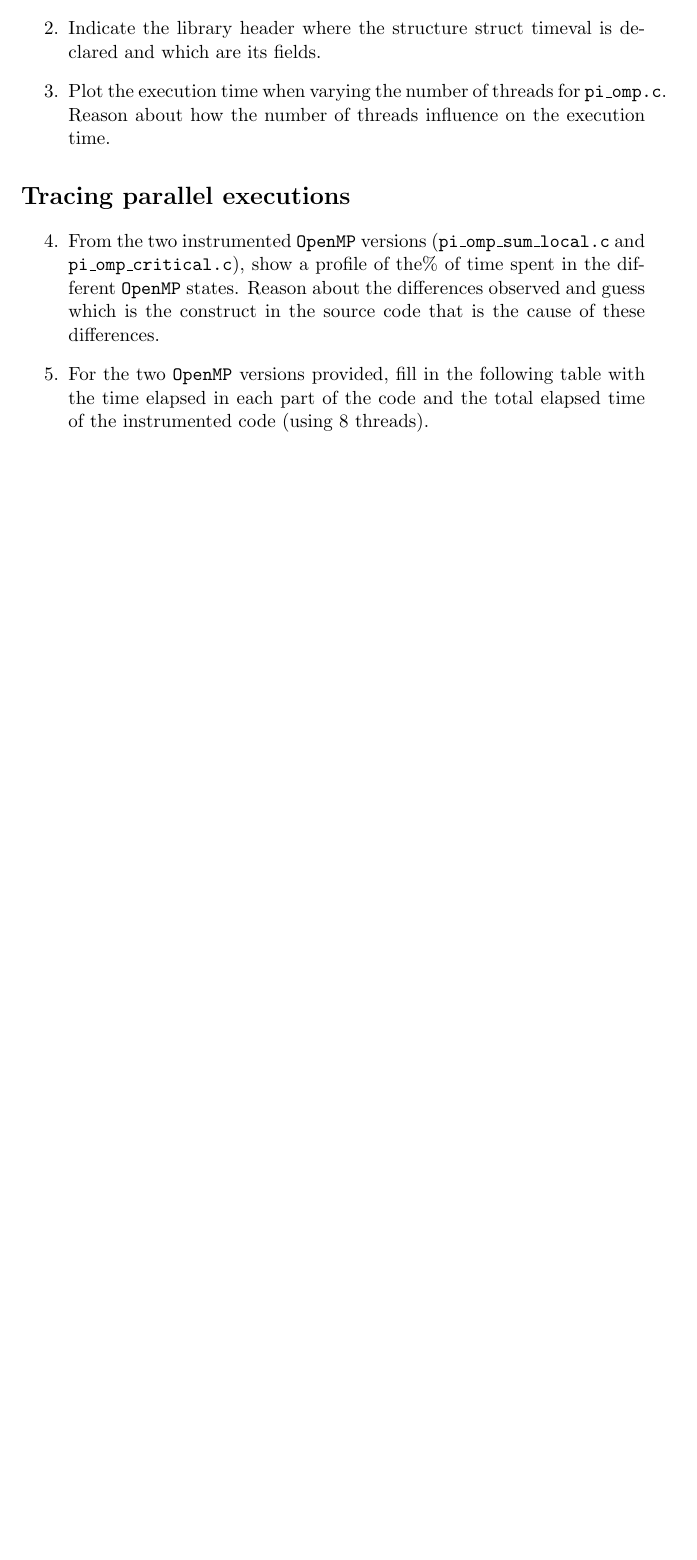
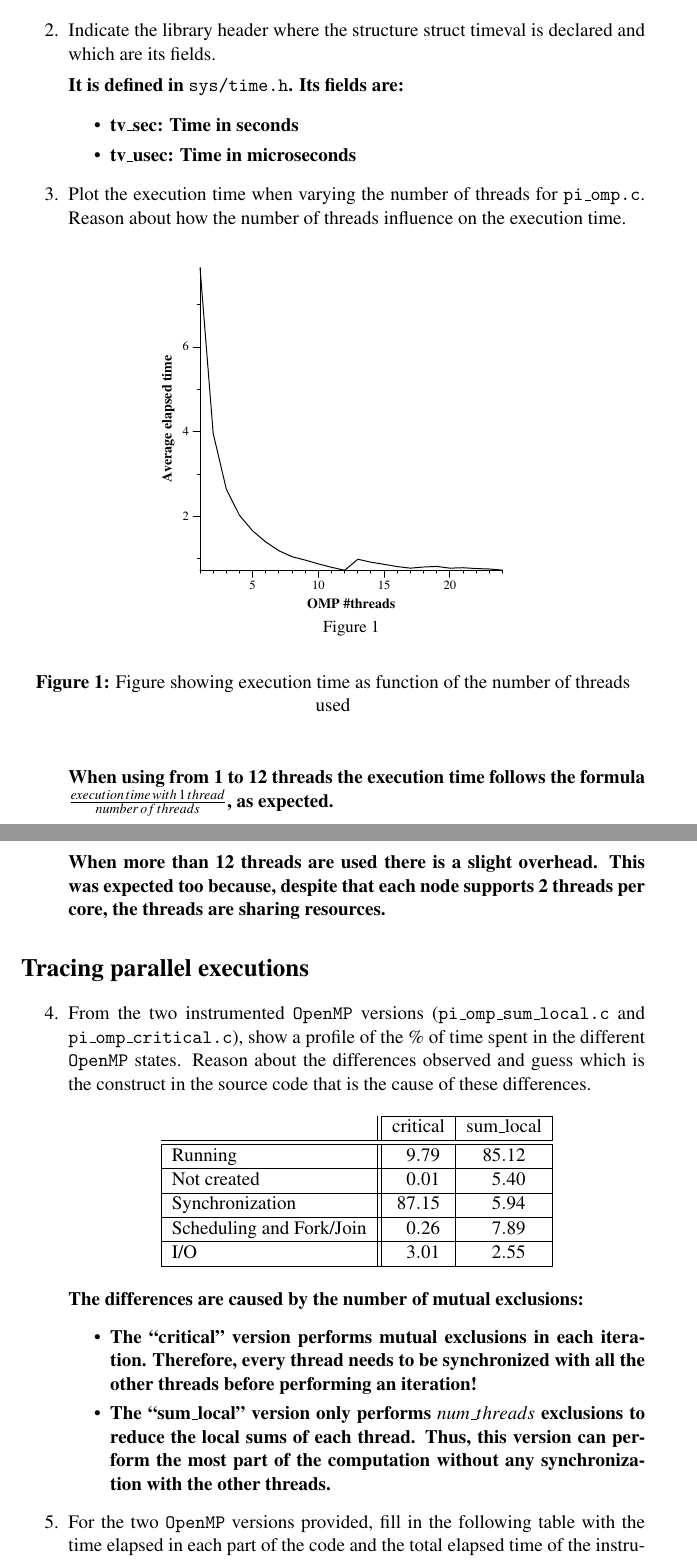
Before and after one commit to OriolOrtiz/par, a LaTeX document (lab0/first_deliverable.tex): part of page 2 of 3 before the commit and two parts of pages 2 and 3 of 4 after it, the two joined at a grey line, cut so that both start at the same text, the shorter picture padded with empty space. Compiled offline with pdfLaTeX.

Commit message:
Some answers added.

```diff
--- a/lab0/first_deliverable.tex
+++ b/lab0/first_deliverable.tex
@@ -4,6 +4,8 @@
 \usepackage{graphicx}
 \usepackage[justification=centering,labelfont=bf]{caption}
 \usepackage{listings}
+\usepackage{csvsimple}
+\usepackage{booktabs,mathptmx,siunitx}
 \lstset{ % For diff
   basicstyle={\footnotesize\ttfamily},
   breakatwhitespace=false,
@@ -22,7 +24,7 @@
 
 \newcommand{\blueline}[1]{\textcolor{blue}{#1}}
 
-\newcommand{\assignatura}{Paral·lelisme}
+\newcommand{\assignatura}{Parallelism}
 \newcommand{\titol}{First Deliverable}
 
 \newcommand{\Pautor}{Héctor Ramón Jiménez}
@@ -34,6 +36,9 @@
 \newcommand{\question}{%
   \setcounter{enumi}{\value{ProblemCounter}}%
   \stepcounter{ProblemCounter}%
+}
+\newcommand{\answer}[1]{
+  {\bf {#1}}
 }
 
 \begin{document}
@@ -73,18 +78,70 @@
   \question \item Indicate the library header where the structure
   struct timeval is declared and which are its fields.
 
+  \answer{
+    It is defined in \texttt{sys/time.h}. Its fields are:
+    \begin{itemize}
+      \item tv\_sec: Time in seconds
+      \item tv\_usec: Time in microseconds
+    \end{itemize}
+  }
+
   \question \item Plot the execution time when varying the number of
   threads for {\tt pi\_omp.c}. Reason about how the number of threads
   influence on the execution time.
+
+  \begin{figure}[h!]
+    \begin{center}
+    \includegraphics[trim=150 250 150 250, clip, width=0.7\textwidth]{pi_omp/threads.pdf}
+    \caption{Figure showing execution time as function of the
+      number of threads used}
+    \end{center}
+  \end{figure}
+
+  \answer{
+    When using from 1 to 12 threads the execution time follows the formula $\frac{execution\:time\:with\:1\:thread}{number\:of\:threads}$, as expected.
+
+    When more than 12 threads are used there is a slight overhead. This
+    was expected too because, despite that each node supports 2 threads
+    per core, the threads are sharing resources.
+  }
+
 \end{enumerate}
 
 \section*{Tracing parallel executions}
 \begin{enumerate}
   \question \item From the two instrumented {\tt OpenMP} versions
   ({\tt pi\_omp\_sum\_local.c} and {\tt pi\_omp\_critical.c}), show a
-  profile of the\% of time spent in the different {\tt OpenMP}
+  profile of the \% of time spent in the different {\tt OpenMP}
   states. Reason about the differences observed and guess which is the
   construct in the source code that is the cause of these differences.
+
+  \begin{center}
+  \begin{tabular}{| l || S | S |}
+    \cline{2-3}
+    \multicolumn{1}{l ||}{} & \multicolumn{1}{c |}{critical} & \multicolumn{1}{c |}{sum\_local} \\
+    \hline\hline
+    Running & 9.79 & 85.12 \\
+    \hline
+    Not created & 0.01 & 5.40 \\
+    \hline
+    Synchronization & 87.15 & 5.94 \\
+    \hline
+    Scheduling and Fork/Join & 0.26 & 7.89 \\
+    \hline
+    I/O & 3.01 & 2.55 \\
+    \hline
+  \end{tabular}
+  \end{center}
+
+  \answer{
+    The differences are caused by the number of mutual exclusions:
+    \begin{itemize}
+      \item The ``critical'' version performs mutual exclusions in each iteration. Therefore, every thread needs to be synchronized with all the other threads before performing an iteration!
+      \item The ``sum\_local'' version only performs $num\_threads$ exclusions to reduce the local sums of each thread. Thus, this version can perform the most part of the computation without any synchronization with the other threads.
+    \end{itemize}
+
+  }
 
   \question \item For the two {\tt OpenMP} versions provided, fill in the
   following table with the time elapsed in each part of the code and
```
Also changed, not shown: lab0/pi_omp/threads.pdf (added), 1 other file.
